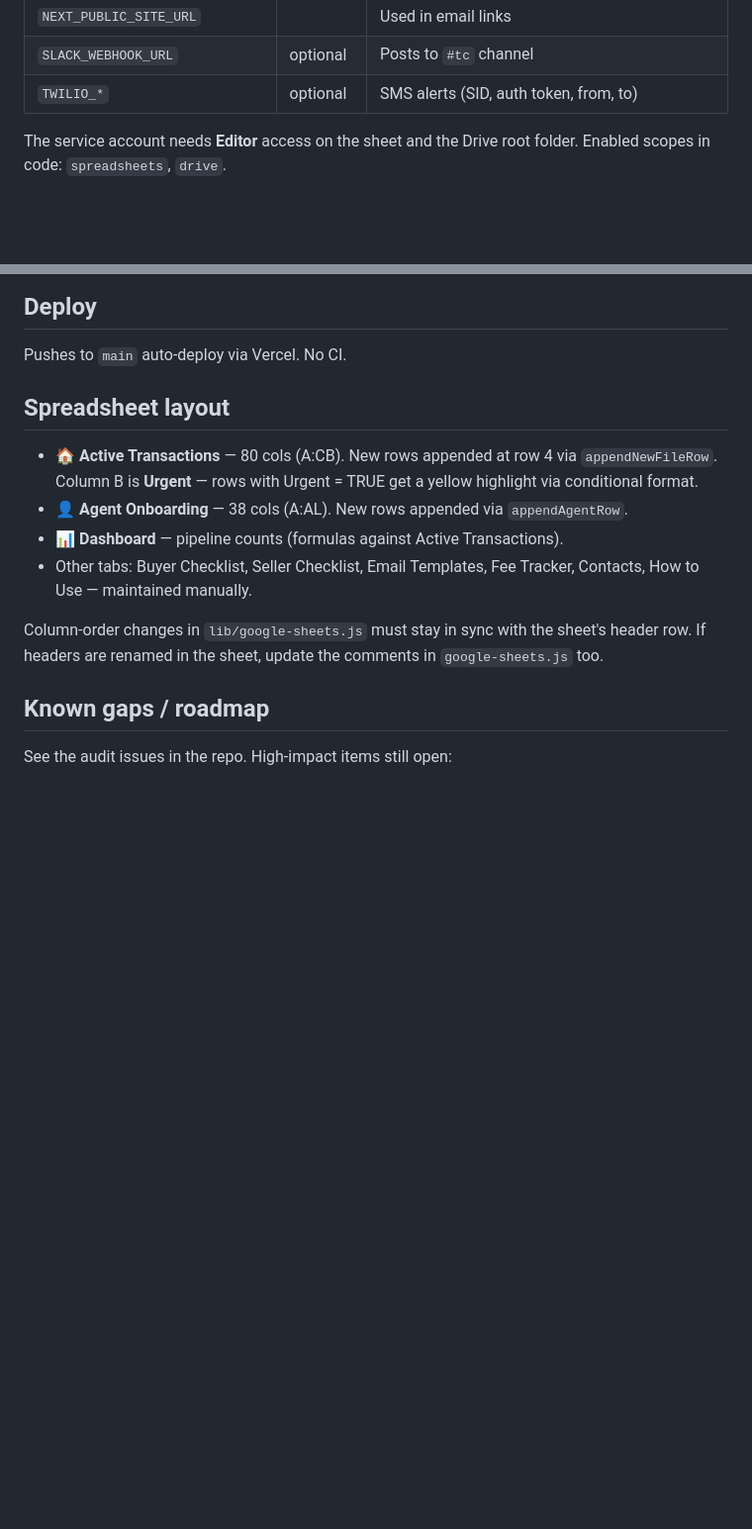
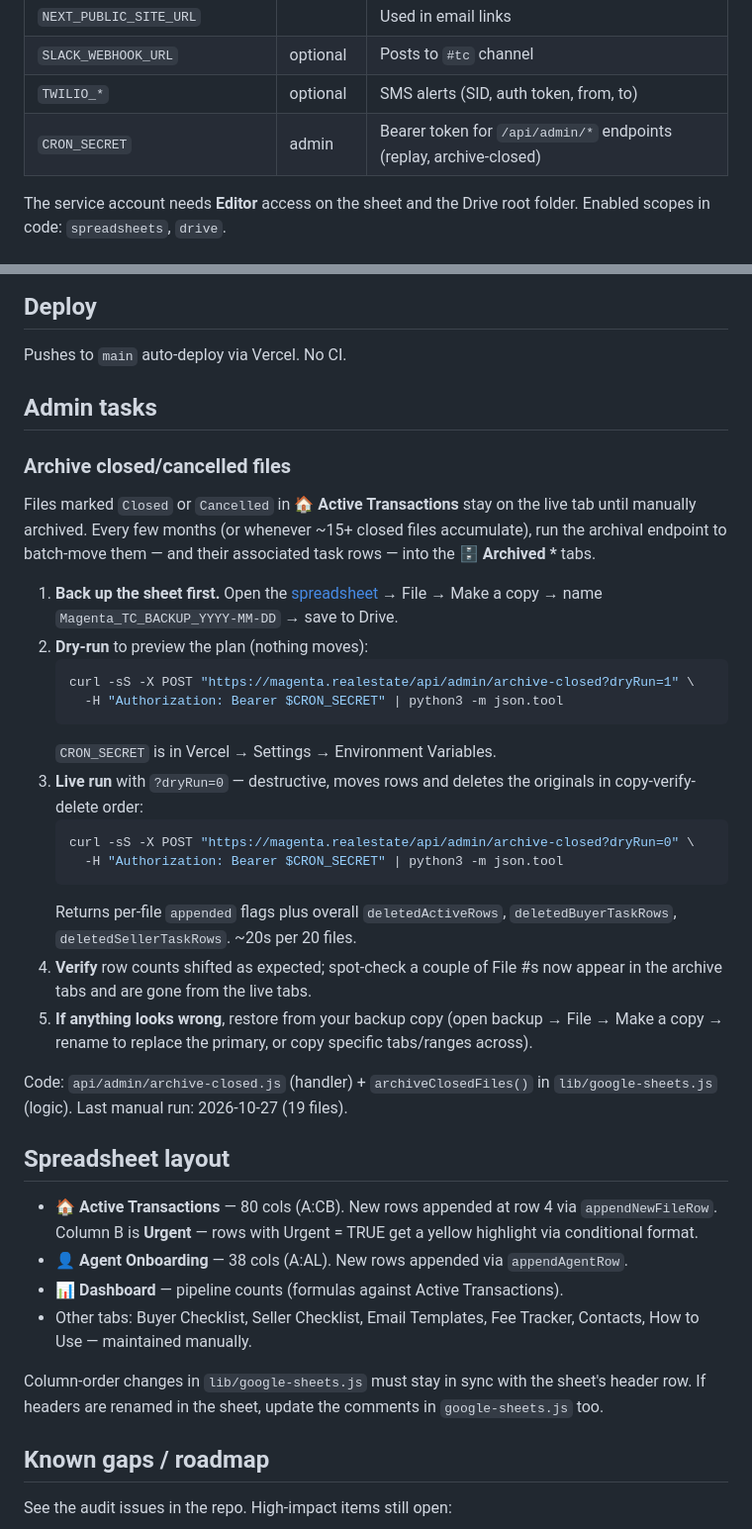
Before and after one commit to brendankinggroup/Magenta-TC, a Markdown page: README.md, 2 parts joined by grey strips. Shown at 99% size. Rendered like a GitHub page; blank space fills up the shorter version.

Commit message:
Document archive-closed admin procedure in README
Adds an "Admin tasks" section covering the archival workflow: backup, dry-run,
live run, verification, and rollback. Also adds CRON_SECRET to the env vars
table (previously undocumented) since it's required for the admin endpoints.

No code changes. Pure docs so the next time ~15 Closed/Cancelled files pile up,
whoever runs the archival can follow the procedure without re-deriving it.

Last manual run noted: 2026-10-27 (19 files moved).

Co-Authored-By: Claude Opus 4.7 <noreply@anthropic.com>
Claude-Session: https://claude.ai/code/session_01Q3AZpehbGmkZtc5orx2PsN

````diff
--- a/README.md
+++ b/README.md
@@ -50,6 +50,7 @@ Copy `.env.example` to `.env` and fill in:
 | `NEXT_PUBLIC_SITE_URL` | | Used in email links |
 | `SLACK_WEBHOOK_URL` | optional | Posts to `#tc` channel |
 | `TWILIO_*` | optional | SMS alerts (SID, auth token, from, to) |
+| `CRON_SECRET` | admin | Bearer token for `/api/admin/*` endpoints (replay, archive-closed) |
 
 The service account needs **Editor** access on the sheet and the Drive root
 folder. Enabled scopes in code: `spreadsheets`, `drive`.
@@ -67,6 +68,41 @@ npx vercel dev
 ## Deploy
 
 Pushes to `main` auto-deploy via Vercel. No CI.
+
+## Admin tasks
+
+### Archive closed/cancelled files
+
+Files marked `Closed` or `Cancelled` in **🏠 Active Transactions** stay on
+the live tab until manually archived. Every few months (or whenever ~15+
+closed files accumulate), run the archival endpoint to batch-move them —
+and their associated task rows — into the **🗄️ Archived \*** tabs.
+
+1. **Back up the sheet first.** Open the
+   [spreadsheet](https://docs.google.com/spreadsheets/d/1IM079HRCfL5W2dCf_CFDcoLVikBYsrGnzhD8JDc6eJU/)
+   → File → Make a copy → name `Magenta_TC_BACKUP_YYYY-MM-DD` → save to Drive.
+2. **Dry-run** to preview the plan (nothing moves):
+   ```bash
+   curl -sS -X POST "https://magenta.realestate/api/admin/archive-closed?dryRun=1" \
+     -H "Authorization: Bearer $CRON_SECRET" | python3 -m json.tool
+   ```
+   `CRON_SECRET` is in Vercel → Settings → Environment Variables.
+3. **Live run** with `?dryRun=0` — destructive, moves rows and deletes the
+   originals in copy-verify-delete order:
+   ```bash
+   curl -sS -X POST "https://magenta.realestate/api/admin/archive-closed?dryRun=0" \
+     -H "Authorization: Bearer $CRON_SECRET" | python3 -m json.tool
+   ```
+   Returns per-file `appended` flags plus overall `deletedActiveRows`,
+   `deletedBuyerTaskRows`, `deletedSellerTaskRows`. ~20s per 20 files.
+4. **Verify** row counts shifted as expected; spot-check a couple of File #s
+   now appear in the archive tabs and are gone from the live tabs.
+5. **If anything looks wrong**, restore from your backup copy (open backup →
+   File → Make a copy → rename to replace the primary, or copy specific
+   tabs/ranges across).
+
+Code: `api/admin/archive-closed.js` (handler) + `archiveClosedFiles()` in
+`lib/google-sheets.js` (logic). Last manual run: 2026-10-27 (19 files).
 
 ## Spreadsheet layout
 
````
